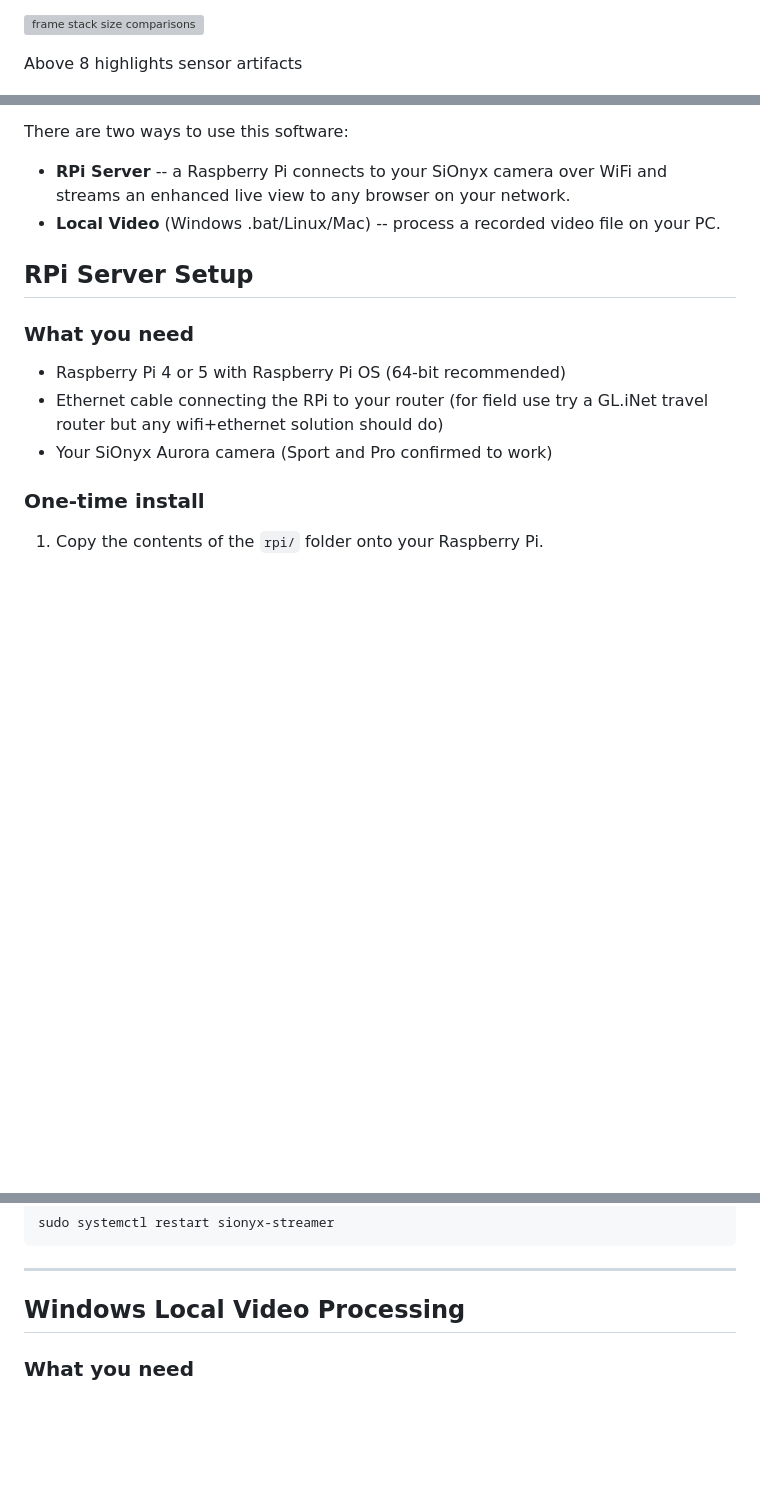
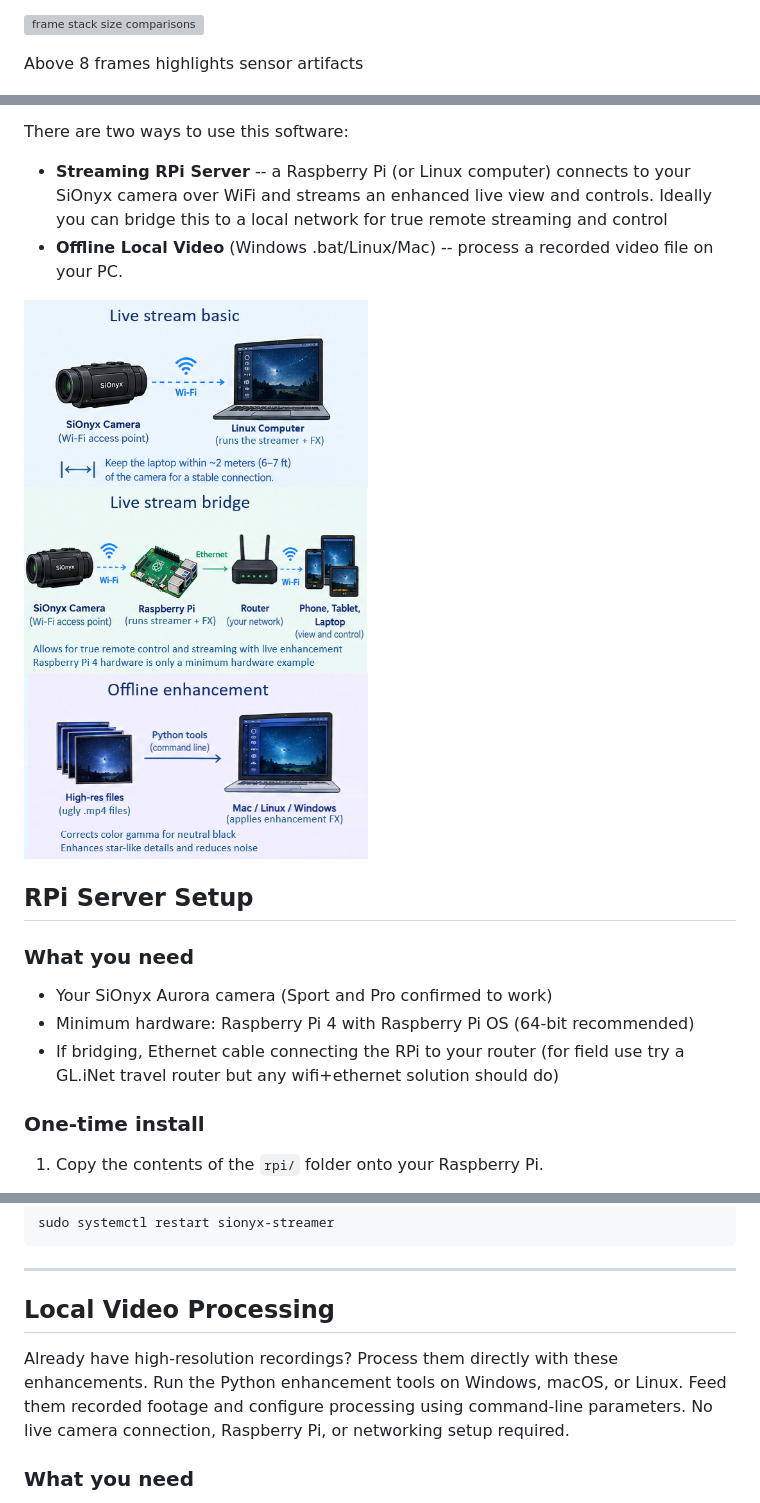
Before and after one commit to davidchughes/sionyx-streamer, a Markdown page: README.md, 3 parts joined by grey strips. GitHub-like rendering; blank space fills up the shorter version; grey boxes are pictures that could not be loaded.

```diff
--- a/README.md
+++ b/README.md
@@ -16,7 +16,7 @@ With this live view you can track faint satellites, easily see shooting stars, a
 
 ![frame stack size comparisons](durations.gif)
 
-Above 8 highlights sensor artifacts
+Above 8 frames highlights sensor artifacts
 
 ![8 frames vs stellarium](stellarium_compare.gif)
 
@@ -27,17 +27,19 @@ The system is currently optimized for analyzing an average of 8 frames. There is
 
 There are two ways to use this software:
 
-- **RPi Server** -- a Raspberry Pi connects to your SiOnyx camera over WiFi and
-  streams an enhanced live view to any browser on your network.
-- **Local Video** (Windows .bat/Linux/Mac) -- process a recorded video file on your PC.
+- **Streaming RPi Server** -- a Raspberry Pi (or Linux computer) connects to your SiOnyx camera over WiFi and
+  streams an enhanced live view and controls. Ideally you can bridge this to a local network for true remote streaming and control
+- **Offline Local Video** (Windows .bat/Linux/Mac) -- process a recorded video file on your PC.
+
+![Streaming or Offline setups](usecases.png)
 
 ## RPi Server Setup
 
 ### What you need
 
-- Raspberry Pi 4 or 5 with Raspberry Pi OS (64-bit recommended)
-- Ethernet cable connecting the RPi to your router (for field use try a GL.iNet travel router but any wifi+ethernet solution should do)
 - Your SiOnyx Aurora camera (Sport and Pro confirmed to work)
+- Minimum hardware: Raspberry Pi 4 with Raspberry Pi OS (64-bit recommended)
+- If bridging, Ethernet cable connecting the RPi to your router (for field use try a GL.iNet travel router but any wifi+ethernet solution should do)
 
 ### One-time install
 
@@ -100,8 +102,11 @@ Restart the server manually:
 
 ---
 
-## Windows Local Video Processing
+## Local Video Processing
 
+Already have high-resolution recordings? Process them directly with these enhancements.
+Run the Python enhancement tools on Windows, macOS, or Linux. Feed them recorded footage and configure processing using command-line parameters.
+No live camera connection, Raspberry Pi, or networking setup required.
 ### What you need
 
 - Python 3.10 or newer -- download from https://www.python.org/downloads/
```
